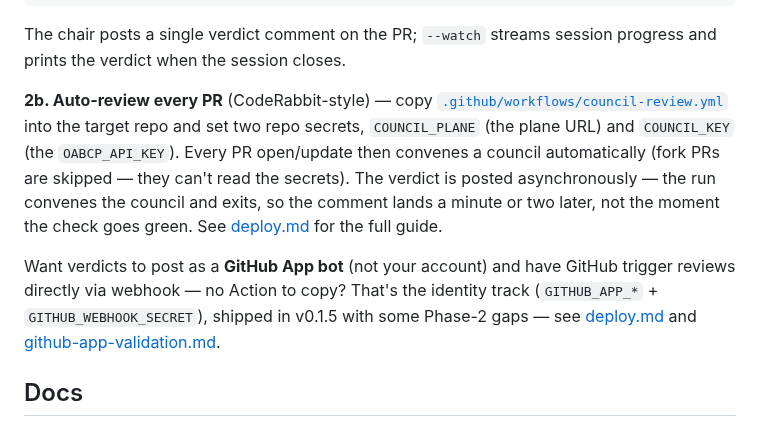
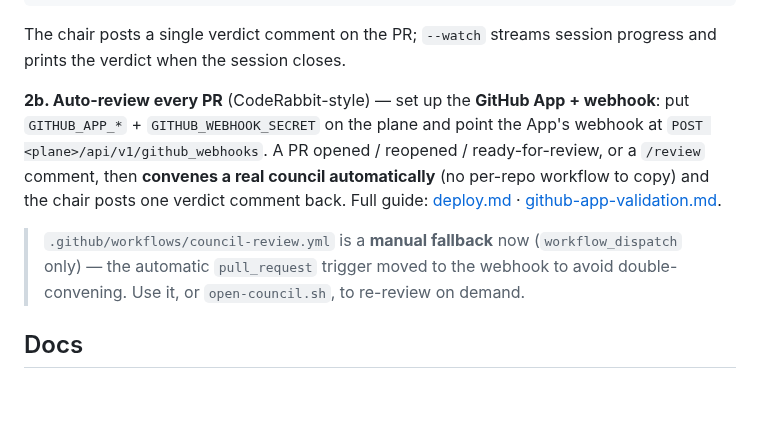
Before and after one commit to canyugs/openab-control-plane, a Markdown page: README.md, the part around the change. Rendered like a GitHub page; blank space fills up the shorter version.

```diff
--- a/README.md
+++ b/README.md
@@ -39,19 +39,16 @@ PLANE=https://my-council.zeabur.app KEY=<OABCP_API_KEY> \
 
 The chair posts a single verdict comment on the PR; `--watch` streams session progress and prints the verdict when the session closes.
 
-**2b. Auto-review every PR** (CodeRabbit-style) — copy
-[`.github/workflows/council-review.yml`](.github/workflows/council-review.yml) into
-the target repo and set two repo secrets, `COUNCIL_PLANE` (the plane URL) and
-`COUNCIL_KEY` (the `OABCP_API_KEY`). Every PR open/update then convenes a council
-automatically (fork PRs are skipped — they can't read the secrets). The verdict is
-posted asynchronously — the run convenes the council and exits, so the comment lands
-a minute or two later, not the moment the check goes green. See
-[deploy.md](docs/deploy.md) for the full guide.
+**2b. Auto-review every PR** (CodeRabbit-style) — set up the **GitHub App + webhook**:
+put `GITHUB_APP_*` + `GITHUB_WEBHOOK_SECRET` on the plane and point the App's webhook at
+`POST <plane>/api/v1/github_webhooks`. A PR opened / reopened / ready-for-review, or a
+`/review` comment, then **convenes a real council automatically** (no per-repo workflow
+to copy) and the chair posts one verdict comment back. Full guide:
+[deploy.md](docs/deploy.md) · [github-app-validation.md](docs/github-app-validation.md).
 
-Want verdicts to post as a **GitHub App bot** (not your account) and have GitHub
-trigger reviews directly via webhook — no Action to copy? That's the identity track
-(`GITHUB_APP_*` + `GITHUB_WEBHOOK_SECRET`), shipped in v0.1.5 with some Phase-2 gaps —
-see [deploy.md](docs/deploy.md) and [github-app-validation.md](docs/github-app-validation.md).
+> `.github/workflows/council-review.yml` is a **manual fallback** now
+> (`workflow_dispatch` only) — the automatic `pull_request` trigger moved to the webhook
+> to avoid double-convening. Use it, or `open-council.sh`, to re-review on demand.
 
 ## Docs
 
```
Also changed, not shown: docs/deploy.md (+35 -46 lines).
